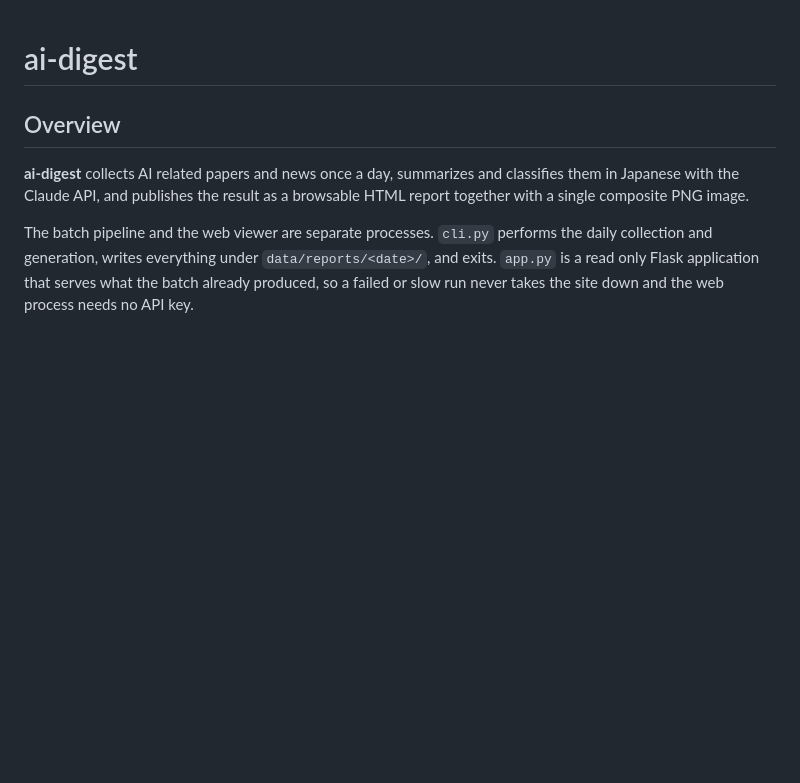
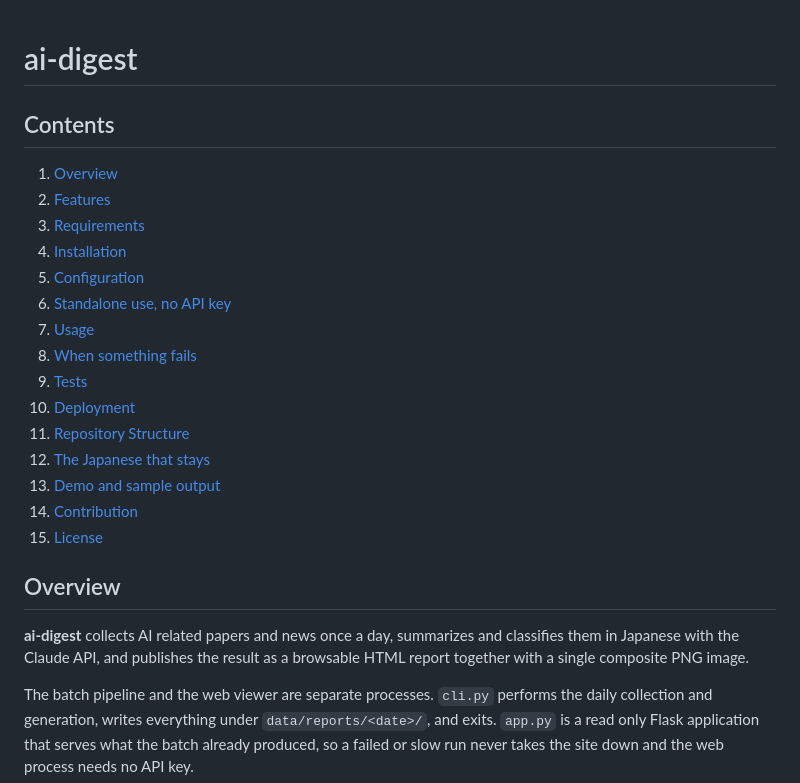
Before and after one commit to id774/ai-digest, a Markdown page: README.md, the part around the change. Drawn GitHub-style; blank space fills up the shorter version.

Commit message:
Add a Contents section to README
List the top level sections at the top of the README with links to each
one, matching the Contents block the scripts repository already carries.
Documentation only, so doc/VERSIONS is unchanged.

Co-Authored-By: Claude Opus 5 <noreply@anthropic.com>
Claude-Session: https://claude.ai/code/session_01FmyCrReZmTKwzD2pSynqPy

```diff
--- a/README.md
+++ b/README.md
@@ -1,4 +1,22 @@
 # ai-digest
+
+## Contents
+
+1. [Overview](#overview)
+2. [Features](#features)
+3. [Requirements](#requirements)
+4. [Installation](#installation)
+5. [Configuration](#configuration)
+6. [Standalone use, no API key](#standalone-use-no-api-key)
+7. [Usage](#usage)
+8. [When something fails](#when-something-fails)
+9. [Tests](#tests)
+10. [Deployment](#deployment)
+11. [Repository Structure](#repository-structure)
+12. [The Japanese that stays](#the-japanese-that-stays)
+13. [Demo and sample output](#demo-and-sample-output)
+14. [Contribution](#contribution)
+15. [License](#license)
 
 ## Overview
 
```
